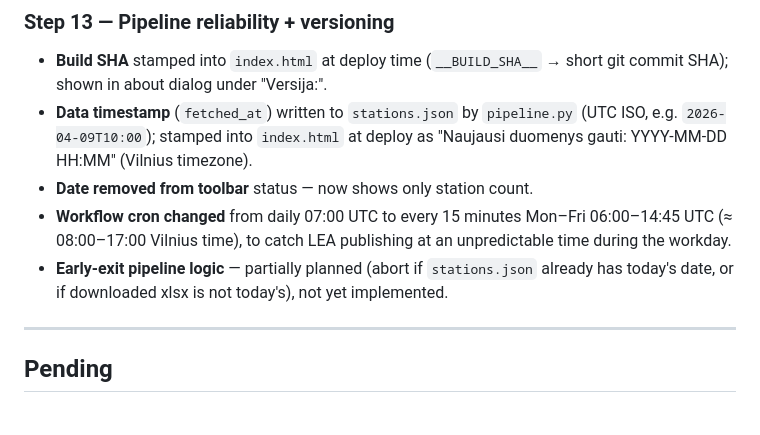
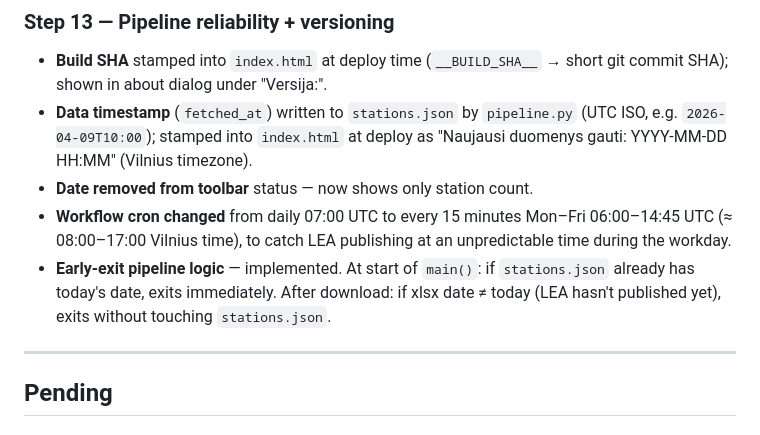
Before and after one commit to LtLukoziuzU/degaline-zemelapis, a Markdown page: progress.md, the part around the change. Rendered like a GitHub page.

Commit message:
feat: early-exit pipeline if data already fresh or LEA xlsx not yet published

```diff
--- a/progress.md
+++ b/progress.md
@@ -77,7 +77,7 @@ A developer-only page for manually verifying station geocoordinates.
 - **Data timestamp** (`fetched_at`) written to `stations.json` by `pipeline.py` (UTC ISO, e.g. `2026-04-09T10:00`); stamped into `index.html` at deploy as "Naujausi duomenys gauti: YYYY-MM-DD HH:MM" (Vilnius timezone).
 - **Date removed from toolbar** status — now shows only station count.
 - **Workflow cron changed** from daily 07:00 UTC to every 15 minutes Mon–Fri 06:00–14:45 UTC (≈ 08:00–17:00 Vilnius time), to catch LEA publishing at an unpredictable time during the workday.
-- **Early-exit pipeline logic** — partially planned (abort if `stations.json` already has today's date, or if downloaded xlsx is not today's), not yet implemented.
+- **Early-exit pipeline logic** — implemented. At start of `main()`: if `stations.json` already has today's date, exits immediately. After download: if xlsx date ≠ today (LEA hasn't published yet), exits without touching `stations.json`.
 
 ---
 
```
